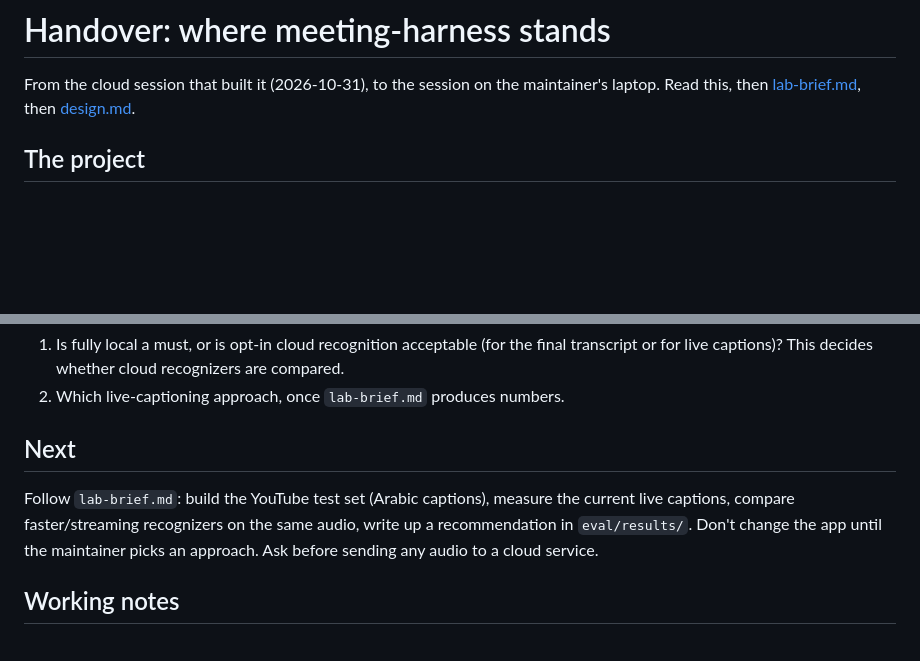
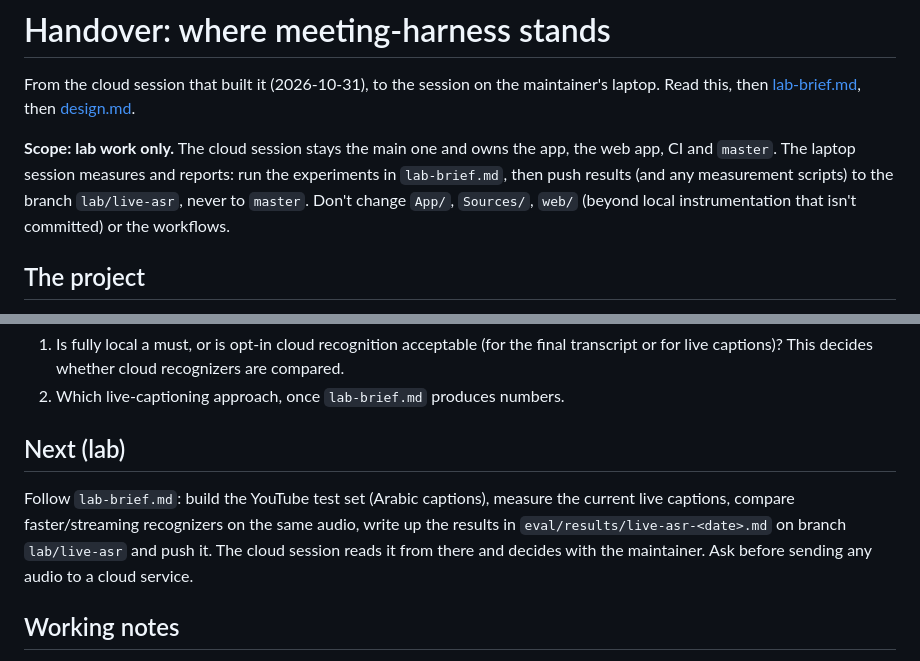
Before and after one commit to MohamedMostafaSal/meeting-harness, a Markdown page: docs/handover.md, 2 parts joined by grey strips. Rendered like a GitHub page; blank space fills up the shorter version.

Commit message:
Handover: the laptop session is for lab work only; results go to branch lab/live-asr
Co-Authored-By: Claude Opus 5.5 <noreply@anthropic.com>
Claude-Session: https://claude.ai/code/session_014xnhRBsDfnwnmLicnjFtUc

```diff
--- a/docs/handover.md
+++ b/docs/handover.md
@@ -2,6 +2,11 @@
 
 From the cloud session that built it (2026-10-31), to the session on the maintainer's laptop. Read
 this, then [lab-brief.md](lab-brief.md), then [design.md](design.md).
+
+**Scope: lab work only.** The cloud session stays the main one and owns the app, the web app, CI and
+`master`. The laptop session measures and reports: run the experiments in `lab-brief.md`, then push
+results (and any measurement scripts) to the branch `lab/live-asr`, never to `master`. Don't change
+`App/`, `Sources/`, `web/` (beyond local instrumentation that isn't committed) or the workflows.
 
 ## The project
 
@@ -51,12 +56,12 @@ public repo with the web app on GitHub Pages.
    live captions)? This decides whether cloud recognizers are compared.
 2. Which live-captioning approach, once `lab-brief.md` produces numbers.
 
-## Next
+## Next (lab)
 
 Follow `lab-brief.md`: build the YouTube test set (Arabic captions), measure the current live
-captions, compare faster/streaming recognizers on the same audio, write up a recommendation in
-`eval/results/`. Don't change the app until the maintainer picks an approach. Ask before sending any
-audio to a cloud service.
+captions, compare faster/streaming recognizers on the same audio, write up the results in
+`eval/results/live-asr-<date>.md` on branch `lab/live-asr` and push it. The cloud session reads it
+from there and decides with the maintainer. Ask before sending any audio to a cloud service.
 
 ## Working notes
 
```
